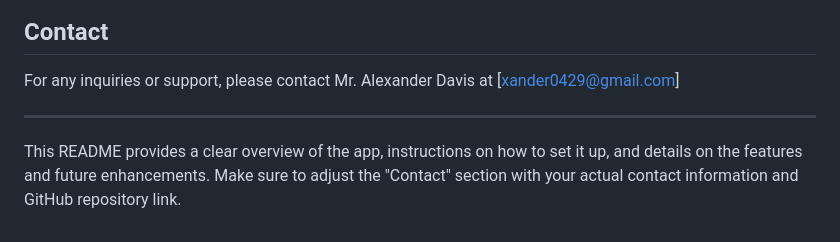
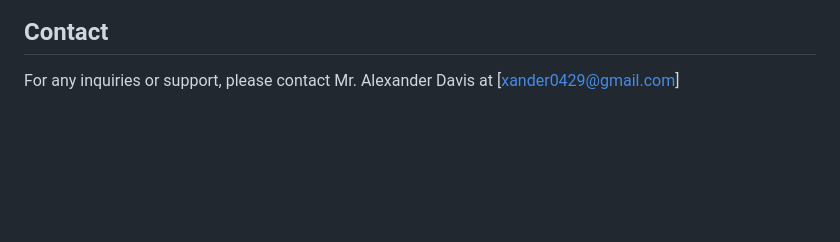
Before and after one commit to Redwolf917/Habit-Spark, a Markdown page: README.md, the part around the change. GitHub-like rendering; blank space fills up the shorter version.

Commit message:
more mistakes caught

```diff
--- a/README.md
+++ b/README.md
@@ -104,7 +104,3 @@ Contributions are welcome! Please fork this repository, make your changes, and s
 ## Contact
 
 For any inquiries or support, please contact Mr. Alexander Davis at [xander0429@gmail.com]
-
----
-
-This README provides a clear overview of the app, instructions on how to set it up, and details on the features and future enhancements. Make sure to adjust the "Contact" section with your actual contact information and GitHub repository link.
```
